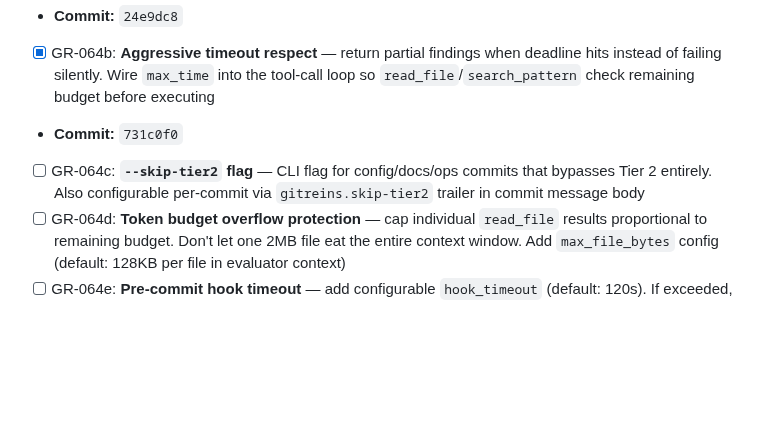
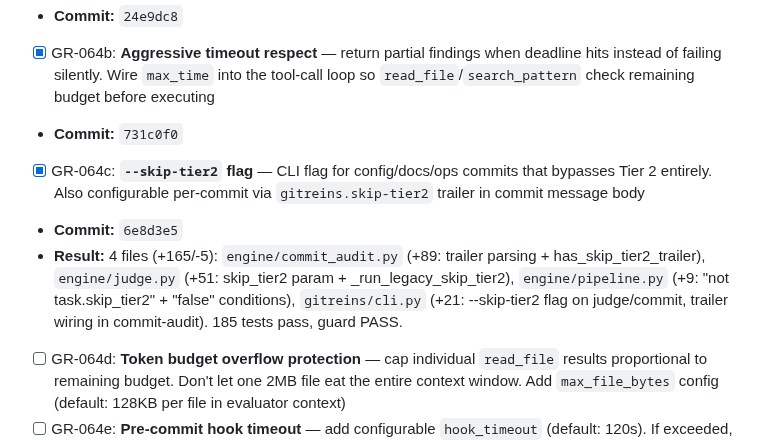
Before and after one commit to totalwindupflightsystems/gitreins, a Markdown page: .coding-hermes/tasks.md, the part around the change. Drawn GitHub-style; blank space fills up the shorter version.

Commit message:
chore: mark GR-064c complete (--skip-tier2 flag, commit 6e8d3e5)

```diff
--- a/.coding-hermes/tasks.md
+++ b/.coding-hermes/tasks.md
@@ -291,7 +291,9 @@ commit_audit:
 - **Commit:** `24e9dc8`
 - [x] GR-064b: **Aggressive timeout respect** — return partial findings when deadline hits instead of failing silently. Wire `max_time` into the tool-call loop so `read_file`/`search_pattern` check remaining budget before executing
 - **Commit:** `731c0f0`
-- [ ] GR-064c: **`--skip-tier2` flag** — CLI flag for config/docs/ops commits that bypasses Tier 2 entirely. Also configurable per-commit via `gitreins.skip-tier2` trailer in commit message body
+- [x] GR-064c: **`--skip-tier2` flag** — CLI flag for config/docs/ops commits that bypasses Tier 2 entirely. Also configurable per-commit via `gitreins.skip-tier2` trailer in commit message body
+- **Commit:** `6e8d3e5`
+- **Result:** 4 files (+165/-5): `engine/commit_audit.py` (+89: trailer parsing + has_skip_tier2_trailer), `engine/judge.py` (+51: skip_tier2 param + _run_legacy_skip_tier2), `engine/pipeline.py` (+9: "not task.skip_tier2" + "false" conditions), `gitreins/cli.py` (+21: --skip-tier2 flag on judge/commit, trailer wiring in commit-audit). 185 tests pass, guard PASS.
 - [ ] GR-064d: **Token budget overflow protection** — cap individual `read_file` results proportional to remaining budget. Don't let one 2MB file eat the entire context window. Add `max_file_bytes` config (default: 128KB per file in evaluator context)
 - [ ] GR-064e: **Pre-commit hook timeout** — add configurable `hook_timeout` (default: 120s). If exceeded, fail open with warning (don't block the push indefinitely)
 
```
